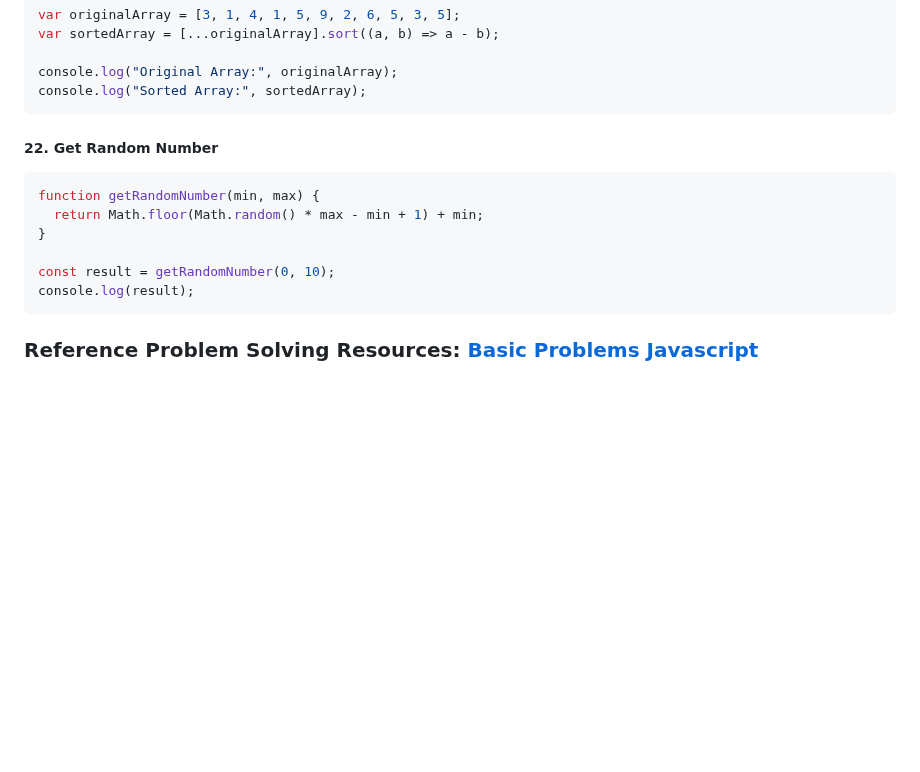
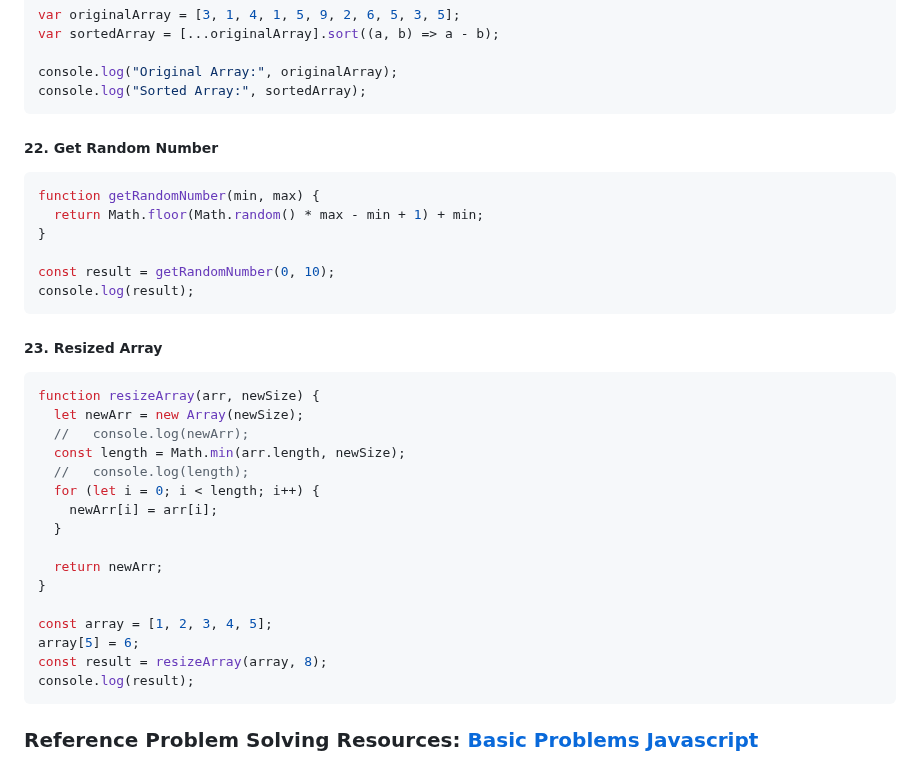
Before and after one commit to emonmahdi/js-documentations, a Markdown page: README.MD, the part around the change. Drawn GitHub-style; blank space fills up the shorter version.

Commit message:
resized array

````diff
--- a/README.MD
+++ b/README.MD
@@ -859,13 +859,36 @@ var sortedArray = [...originalArray].sort((a, b) => a - b);
 console.log("Original Array:", originalArray);
 console.log("Sorted Array:", sortedArray);
 ```
+
 ##### 22. Get Random Number
+
 ```js
 function getRandomNumber(min, max) {
   return Math.floor(Math.random() * max - min + 1) + min;
 }
 
 const result = getRandomNumber(0, 10);
+console.log(result);
+```
+
+##### 23. Resized Array
+
+```js
+function resizeArray(arr, newSize) {
+  let newArr = new Array(newSize);
+  //   console.log(newArr);
+  const length = Math.min(arr.length, newSize);
+  //   console.log(length);
+  for (let i = 0; i < length; i++) {
+    newArr[i] = arr[i];
+  }
+
+  return newArr;
+}
+
+const array = [1, 2, 3, 4, 5];
+array[5] = 6;
+const result = resizeArray(array, 8);
 console.log(result);
 ```
 
````
